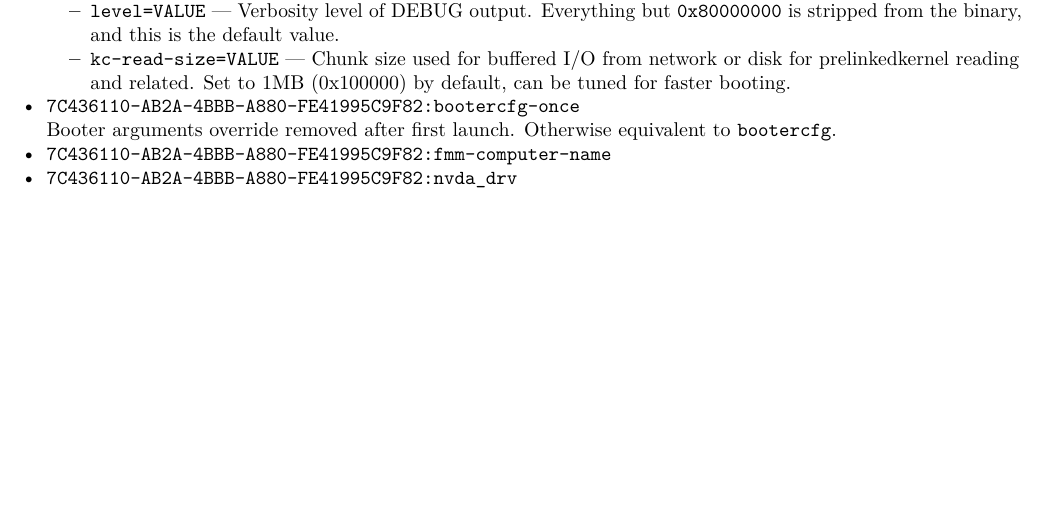
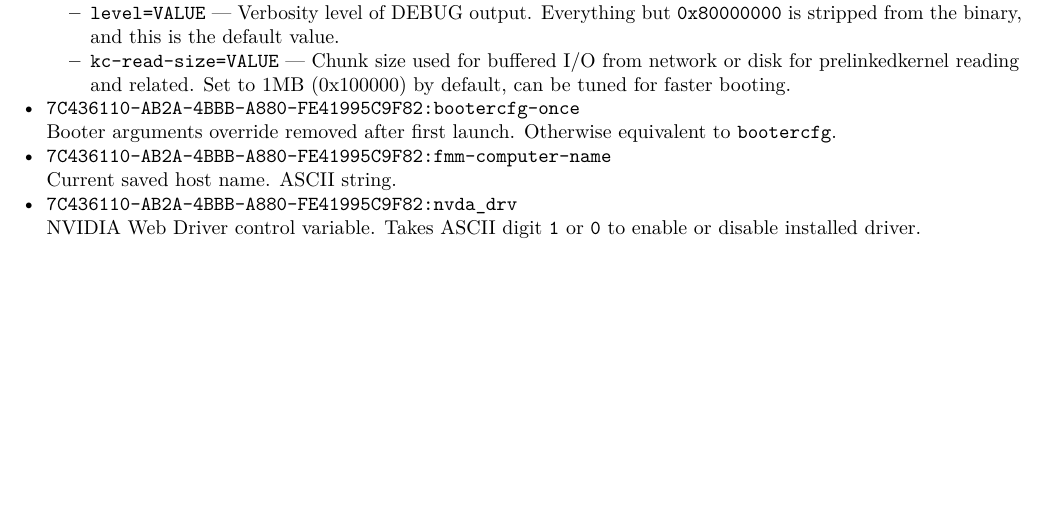
Before and after one commit to acidanthera/OpenCorePkg, a LaTeX document (Docs/Configuration.tex): part of page 26 of 38, cut so that both start at the same text. The pictures show the PDF file Docs/Configuration.pdf that the author committed with the source.

Commit message:
Docs: Add descriptions to more variables

```diff
--- a/Docs/Configuration.tex
+++ b/Docs/Configuration.tex
@@ -1908,8 +1908,13 @@ troubleshooting:
   Booter arguments override removed after first launch. Otherwise equivalent to \texttt{bootercfg}.
 \item
   \texttt{7C436110-AB2A-4BBB-A880-FE41995C9F82:fmm-computer-name}
+  \break
+  Current saved host name. ASCII string.
 \item
   \texttt{7C436110-AB2A-4BBB-A880-FE41995C9F82:nvda\_drv}
+  \break
+  NVIDIA Web Driver control variable. Takes ASCII digit \texttt{1} or \texttt{0}
+  to enable or disable installed driver.
 \end{itemize}
 
 \section{PlatformInfo}\label{platforminfo}
```
Also changed, not shown: Docs/Differences/Differences.tex (+8 -3 lines), Docs/Configuration.pdf, Docs/Differences/Differences.pdf.
